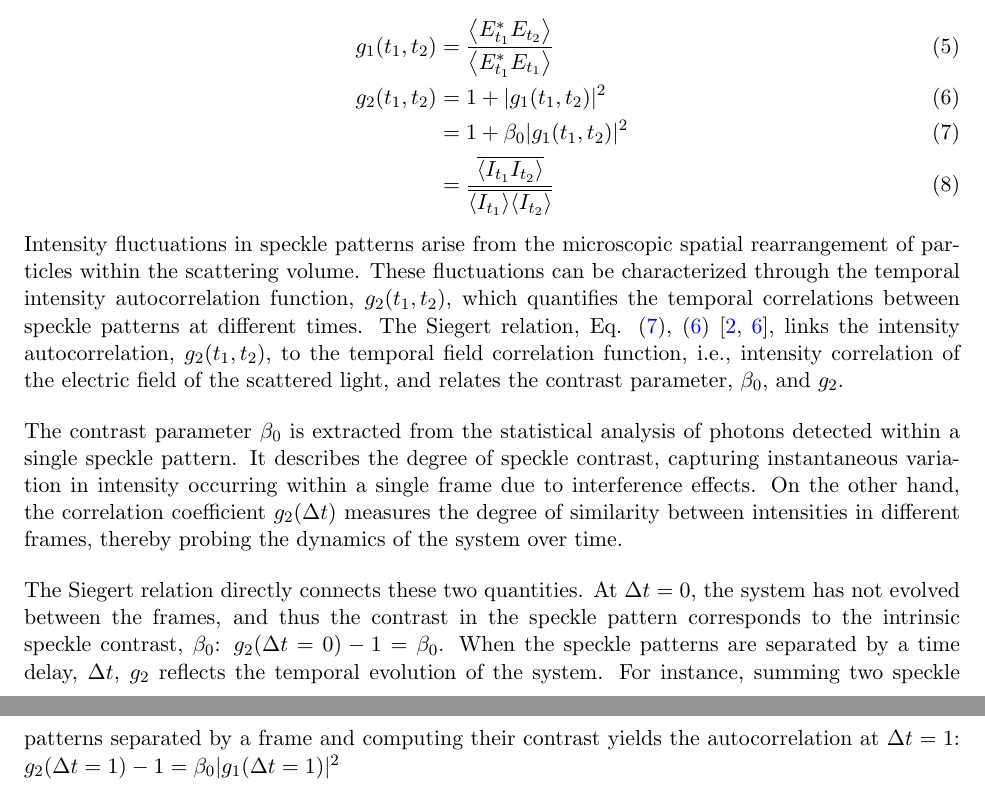
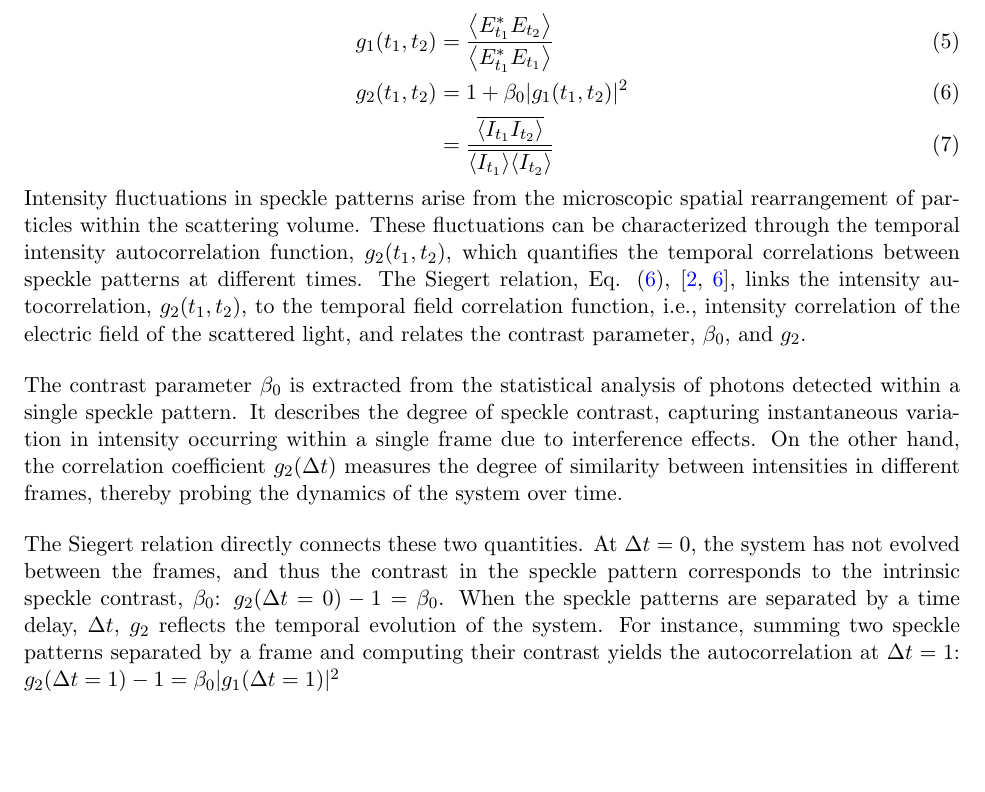
Before and after one commit to swan-yhtun/correlation_calculation, a LaTeX document (main.tex): two parts of pages 5 and 6 of 13 before the commit and part of page 5 of 13 after it, the two joined at a grey line, cut so that both start at the same text, the shorter picture padded with empty space. Compiled offline with pdfLaTeX.

Commit message:
added more outline, autocorrelation and contrast relation added

```diff
--- a/main.tex
+++ b/main.tex
@@ -141,11 +141,10 @@ w_{t_1, t_2} = \frac{n_{pix} \left<I_{t_1}\right> \left<I_{t_2}\right>}{\left<I_
 As we will be focusing mainly on wide-angle scattering and choosing a region of interest (ROI) where there is no dependence on the scattering vector \QQ, the following equations will be written without the \QQ~ dependence.
 \begin{align}
 g_1(t_1, t_2) &= \frac{\left< E^*_{t_1} E_{t_2} \right>}{\left< E^*_{t_1} E_{t_1} \right>} \\
-g_2(t_1, t_2) &= 1 + |g_1(t_1, t_2)|^2 \label{eqn:g2_field} \\
-&= 1 + \beta_0 |g_1(t_1, t_2)|^2 \label{eqn:g2_siegert}\\
+g_2(t_1, t_2)&= 1 + \beta_0 |g_1(t_1, t_2)|^2 \label{eqn:g2_siegert}\\
 &= \frac{\overline{\left< I_{t_1} I_{t_2} \right>}}{\overline{\left< I_{t_1} \right>} \overline{\left< I_{t_2} \right>}} \label{eqn:g2_intensity}
 \end{align}
-Intensity fluctuations in speckle patterns arise from the microscopic spatial rearrangement of particles within the scattering volume. These fluctuations can be characterized through the temporal intensity autocorrelation function, \( g_2(t_1, t_2) \), which quantifies the temporal correlations between speckle patterns at different times. The Siegert relation, Eq. \eqref{eqn:g2_siegert}, \eqref{eqn:g2_field} \cite{ferreira2020, jo_single_2023}, links the intensity autocorrelation, \( g_2(t_1, t_2) \), to the temporal field correlation function, i.e., intensity correlation of the electric field of the scattered light, and relates the contrast parameter, \(\beta_0\), and \( g_2 \).
+Intensity fluctuations in speckle patterns arise from the microscopic spatial rearrangement of particles within the scattering volume. These fluctuations can be characterized through the temporal intensity autocorrelation function, \( g_2(t_1, t_2) \), which quantifies the temporal correlations between speckle patterns at different times. The Siegert relation, Eq. \eqref{eqn:g2_siegert}, \cite{ferreira2020, jo_single_2023}, links the intensity autocorrelation, \( g_2(t_1, t_2) \), to the temporal field correlation function, i.e., intensity correlation of the electric field of the scattered light, and relates the contrast parameter, \(\beta_0\), and \( g_2 \).
 
 The contrast parameter \(\beta_0\) is extracted from the statistical analysis of photons detected within a single speckle pattern. It describes the degree of speckle contrast, capturing instantaneous variation in intensity occurring within a single frame due to interference effects. On the other hand, the correlation coefficient \( g_2(\Delta t) \) measures the degree of similarity between intensities in different frames, thereby probing the dynamics of the system over time.
 
```
